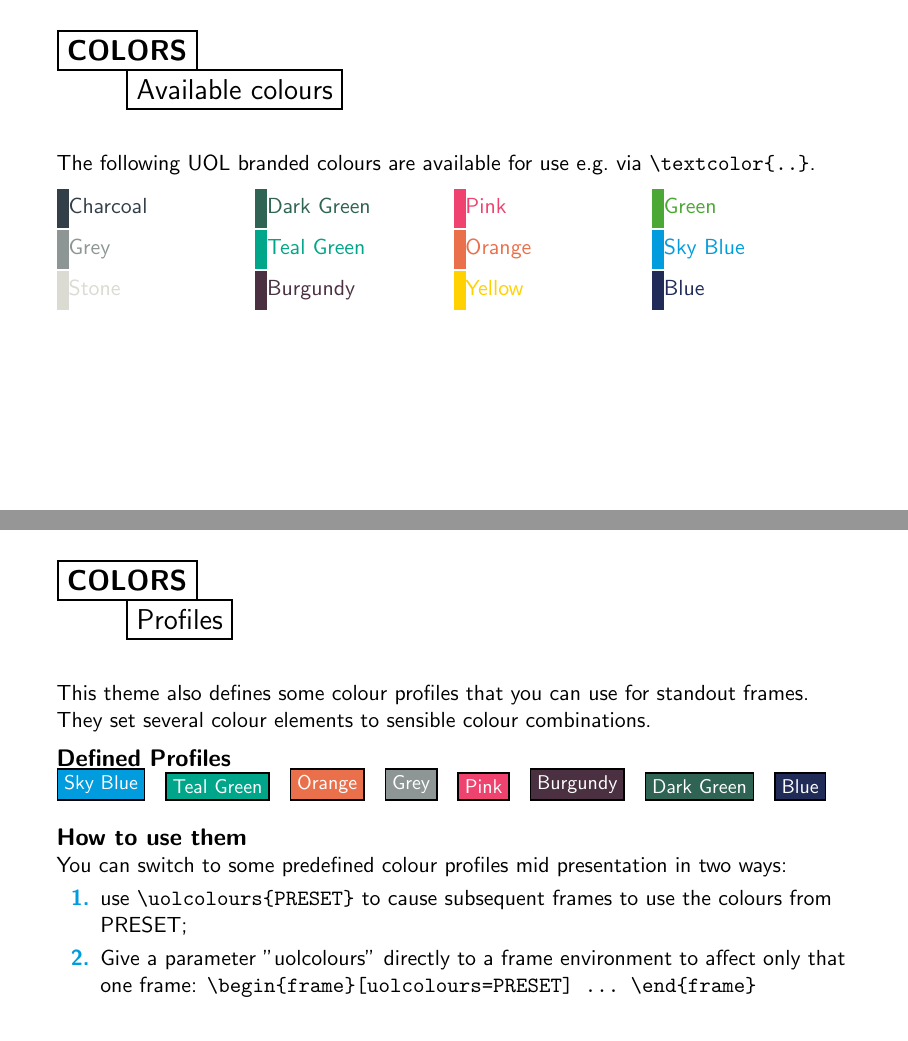
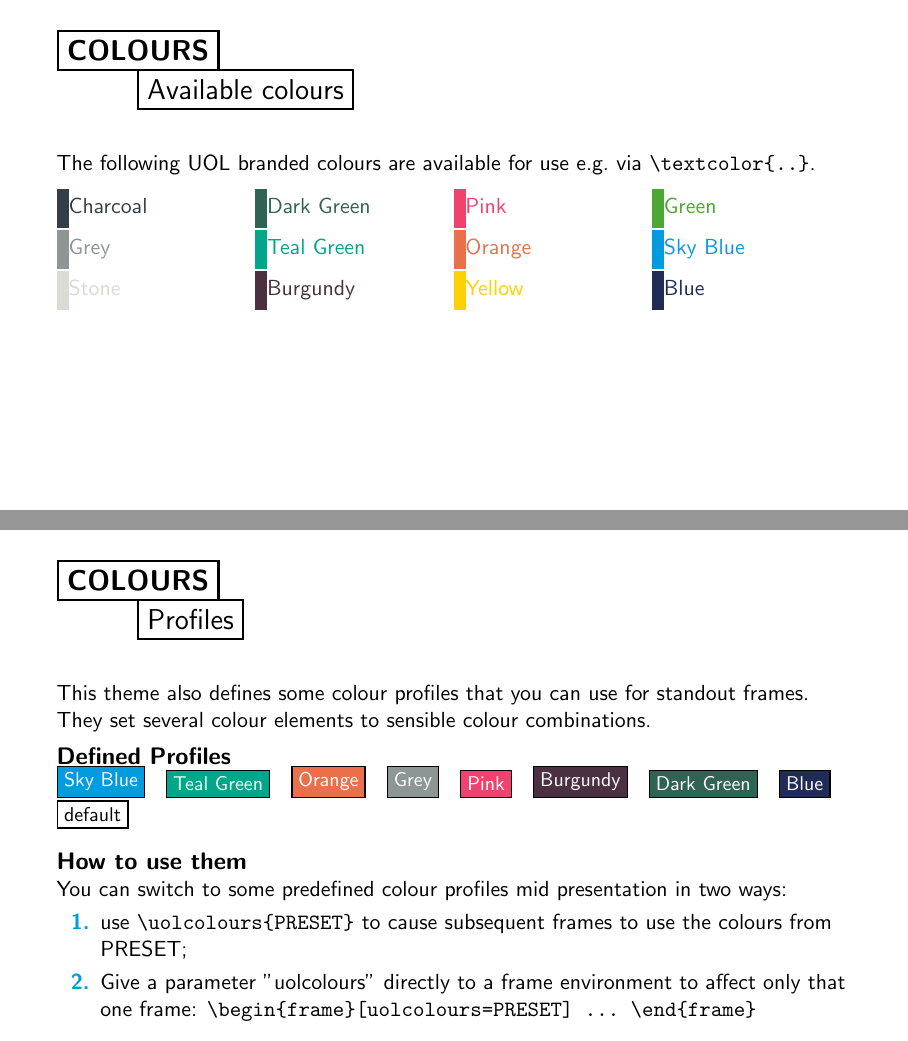
Before and after one commit to pazz/beamerthemeLiverpool, LaTeX slides (example.tex): pages 6 and 7 of 19, joined at a grey line. Compiled offline with pdfLaTeX.

Commit message:
example polish

```diff
--- a/example.tex
+++ b/example.tex
@@ -139,7 +139,7 @@
 
 % This is just to simplyfy the next slides
 \newcommand{\printcolour}[1]{{\colorbox{#1}{\mbox{\strut}}\textcolor{#1}{#1}}\\}
-\newcommand{\printcolourbox}[2]{\small \uolbrick[fill=#1,text=#2,draw=black]{#1}}
+\newcommand{\printcolourbox}[3]{{\small\uolbrick[fill=#1,text=#2,draw=black]{#3}}}
 
 \newcommand{\democontent}{
     Content.
@@ -165,7 +165,7 @@
 
 
 \begin{frame}[t,fragile]
-    \frametitle{COLORS}
+    \frametitle{COLOURS}
     \framesubtitle{Available colours}
 
     The following UOL branded colours are available
@@ -196,22 +196,22 @@
     \end{columns}
 \end{frame}
     \begin{frame}[t,fragile]
-    \frametitle{COLORS}
+    \frametitle{COLOURS}
     \framesubtitle{Profiles}
 
     This theme also defines some colour profiles that you can use for standout frames.
     They set several colour elements to sensible colour combinations.
 
     \begin{block}{Defined Profiles}
-        \printcolourbox{Sky Blue}{White}
-        \printcolourbox{Teal Green}{White}
-        \printcolourbox{Orange}{White}
-        \printcolourbox{Grey}{White}
-        \printcolourbox{Pink}{White}
-        \printcolourbox{Burgundy}{White}
-        \printcolourbox{Dark Green}{White}
-        \printcolourbox{Blue}{White}
-        %\colorbox{White}{\textcolor{Black}{default}}
+        \printcolourbox{Sky Blue}{White}{Sky Blue}
+        \printcolourbox{Teal Green}{White}{Teal Green}
+        \printcolourbox{Orange}{White}{Orange}
+        \printcolourbox{Grey}{White}{Grey}
+        \printcolourbox{Pink}{White}{Pink}
+        \printcolourbox{Burgundy}{White}{Burgundy}
+        \printcolourbox{Dark Green}{White}{Dark Green}
+        \printcolourbox{Blue}{White}{Blue}
+        \printcolourbox{White}{black}{default}
     \end{block}
 
 % \begin{frame}[t]
```
